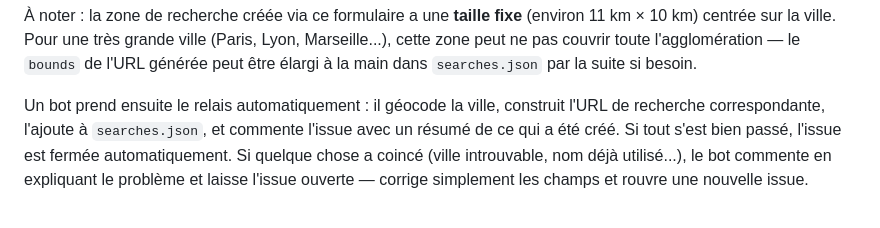
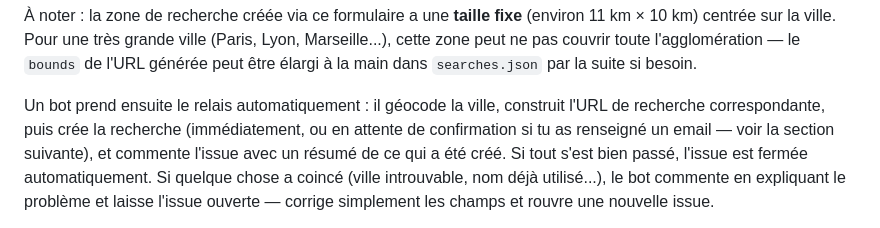
Before and after one commit to LZ-Aissam/logement-crous-alert, a Markdown page: README.md, the part around the change. Rendered like a GitHub page.

Commit message:
docs: correct README on immediate vs pending search creation
The Issue Form section described the bot as always adding the search to
searches.json immediately, which is only true when no email is submitted.
Clarify that the search is created immediately, or held pending email
confirmation, depending on whether an email was given.

```diff
--- a/README.md
+++ b/README.md
@@ -82,8 +82,9 @@ Marseille...), cette zone peut ne pas couvrir toute l'agglomération — le `bou
 l'URL générée peut être élargi à la main dans `searches.json` par la suite si besoin.
 
 Un bot prend ensuite le relais automatiquement : il géocode la ville, construit l'URL
-de recherche correspondante, l'ajoute à `searches.json`, et commente l'issue avec un
-résumé de ce qui a été créé. Si tout s'est bien passé, l'issue est fermée
+de recherche correspondante, puis crée la recherche (immédiatement, ou en attente de
+confirmation si tu as renseigné un email — voir la section suivante), et commente
+l'issue avec un résumé de ce qui a été créé. Si tout s'est bien passé, l'issue est fermée
 automatiquement. Si quelque chose a coincé (ville introuvable, nom déjà utilisé...), le
 bot commente en expliquant le problème et laisse l'issue ouverte — corrige simplement
 les champs et rouvre une nouvelle issue.
```
